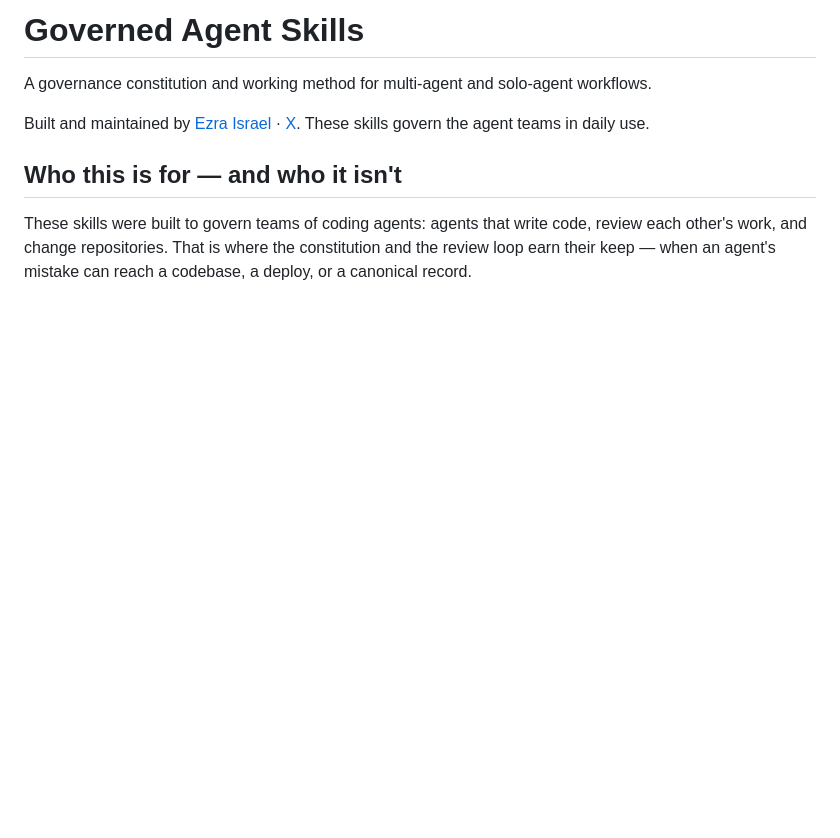
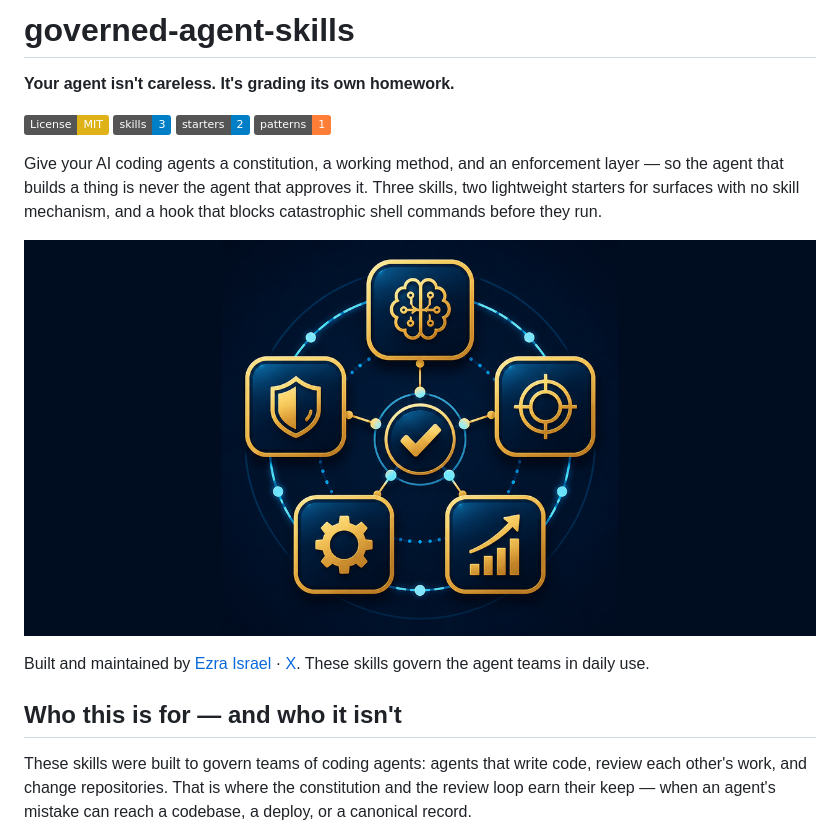
Before and after one commit to Ezra144israel/governed-agent-skills, a Markdown page: README.md, the part around the change. GitHub-like rendering; pictures changed too: assets/social-preview.png (added); badges without logos; blank space fills up the shorter version.

Commit message:
Restyle README header: hook line, badges, hero image
Matches the layout the project wanted: repo-slug title, a one-line reframe,
badge row, a short description, then the hero image before anything else.

The hook line reuses a sentence already in the README body - an agent grading
its own homework misses the same things twice - because that is the actual
thesis of the repo and it was buried three screens down.

Badge counts are the real ones: 3 skills, 2 starters, 1 pattern.

Image lives at assets/social-preview.png, 1280x640, which is also the size
GitHub wants for the repo's social preview card.

```diff
--- a/README.md
+++ b/README.md
@@ -1,6 +1,18 @@
-# Governed Agent Skills
+# governed-agent-skills
 
-A governance constitution and working method for multi-agent and solo-agent workflows.
+**Your agent isn't careless. It's grading its own homework.**
+
+[![License](https://img.shields.io/badge/License-MIT-yellow.svg)](LICENSE)
+![skills](https://img.shields.io/badge/skills-3-blue.svg)
+![starters](https://img.shields.io/badge/starters-2-blue.svg)
+![patterns](https://img.shields.io/badge/patterns-1-orange.svg)
+
+Give your AI coding agents a constitution, a working method, and an enforcement
+layer — so the agent that builds a thing is never the agent that approves it.
+Three skills, two lightweight starters for surfaces with no skill mechanism, and
+a hook that blocks catastrophic shell commands before they run.
+
+![Governed Agent Skills](assets/social-preview.png)
 
 Built and maintained by [Ezra Israel](https://github.com/Ezra144israel) · [X](https://x.com/Eisrael144). These skills govern the agent teams in daily use.
 
```
